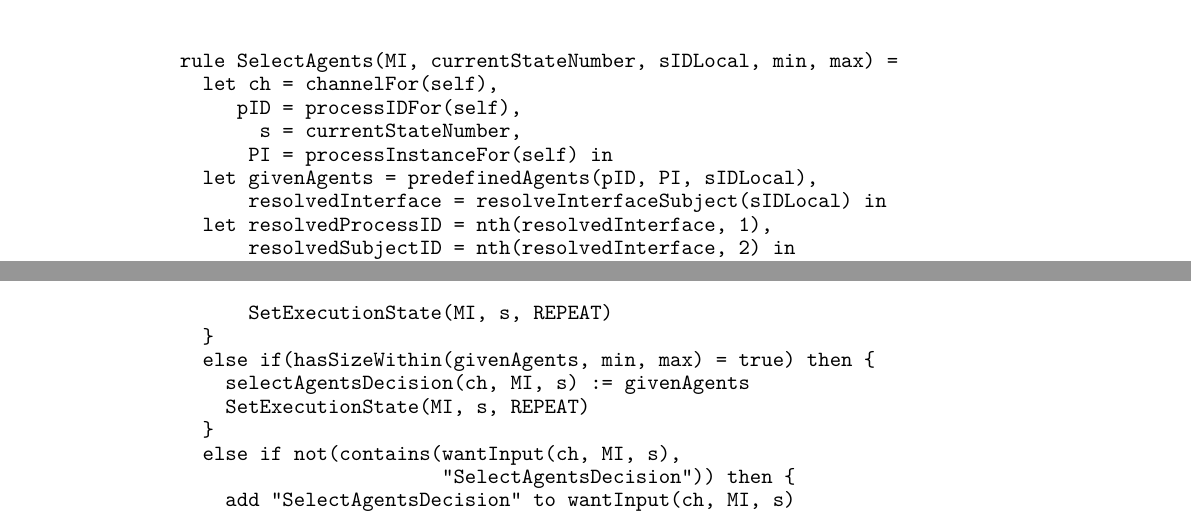
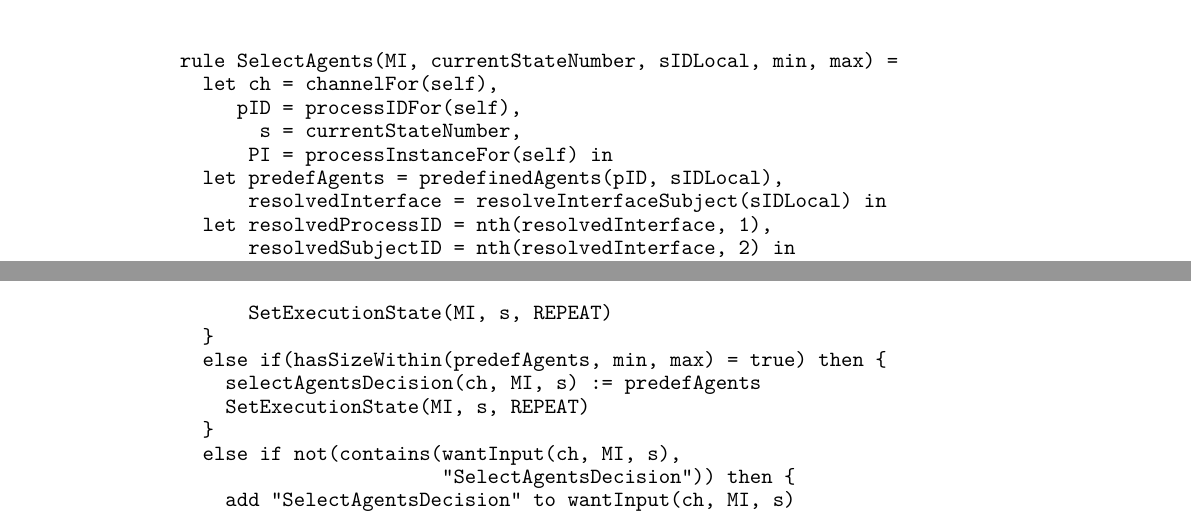
Before and after one commit to I2PM/Standard-Documents-for-Subject-Orientation, a LaTeX thesis (PASS-STandardisierungsdokument/Standardbuch-PASS.tex, which reads PASS-STandardisierungsdokument/TeX_files/appendixC.tex): two parts of page 121 of 123, joined at a grey line, cut so that both start at the same text. Compiled offline with pdfLaTeX.

Commit message:
predefinedAgents: remove PI argument and rename local let

```diff
--- a/PASS-STandardisierungsdokument/TeX_files/appendixC.tex
+++ b/PASS-STandardisierungsdokument/TeX_files/appendixC.tex
@@ -2440,7 +2440,7 @@ rule SelectAgents(MI, currentStateNumber, sIDLocal, min, max) =
      pID = processIDFor(self),
        s = currentStateNumber,
       PI = processInstanceFor(self) in
-  let givenAgents = predefinedAgents(pID, PI, sIDLocal),
+  let predefAgents = predefinedAgents(pID, sIDLocal),
       resolvedInterface = resolveInterfaceSubject(sIDLocal) in
   let resolvedProcessID = nth(resolvedInterface, 1),
       resolvedSubjectID = nth(resolvedInterface, 2) in
@@ -2474,8 +2474,8 @@ rule SelectAgents(MI, currentStateNumber, sIDLocal, min, max) =
 
       SetExecutionState(MI, s, REPEAT)
   }
-  else if(hasSizeWithin(givenAgents, min, max) = true) then {
-    selectAgentsDecision(ch, MI, s) := givenAgents
+  else if(hasSizeWithin(predefAgents, min, max) = true) then {
+    selectAgentsDecision(ch, MI, s) := predefAgents
     SetExecutionState(MI, s, REPEAT)
   }
   else if not(contains(wantInput(ch, MI, s),
```
